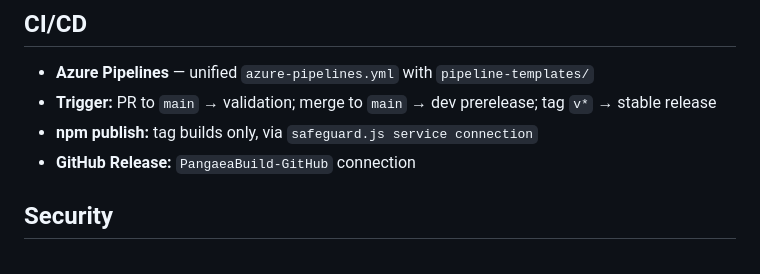
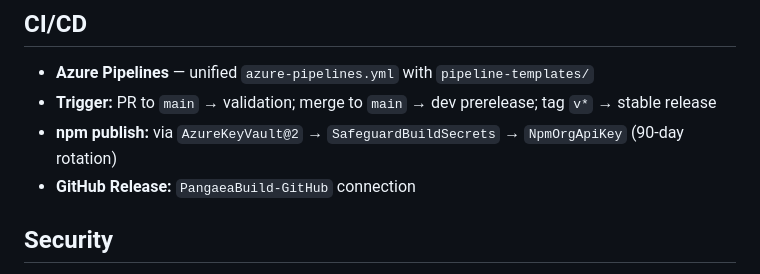
Before and after one commit to OneIdentity/safeguard.js, a Markdown page: AGENTS.md, the part around the change. Rendered like a GitHub page.

Commit message:
Update agent skills with correct SDK usage patterns and CI auth

```diff
--- a/AGENTS.md
+++ b/AGENTS.md
@@ -61,7 +61,7 @@ Do NOT manually edit `version` in package.json. CI stamps version from git tags:
 
 - **Azure Pipelines** — unified `azure-pipelines.yml` with `pipeline-templates/`
 - **Trigger:** PR to `main` → validation; merge to `main` → dev prerelease; tag `v*` → stable release
-- **npm publish:** tag builds only, via `safeguard.js service connection`
+- **npm publish:** via `AzureKeyVault@2` → `SafeguardBuildSecrets` → `NpmOrgApiKey` (90-day rotation)
 - **GitHub Release:** `PangaeaBuild-GitHub` connection
 
 ## Security
```
Also changed, not shown: 2 other files.
